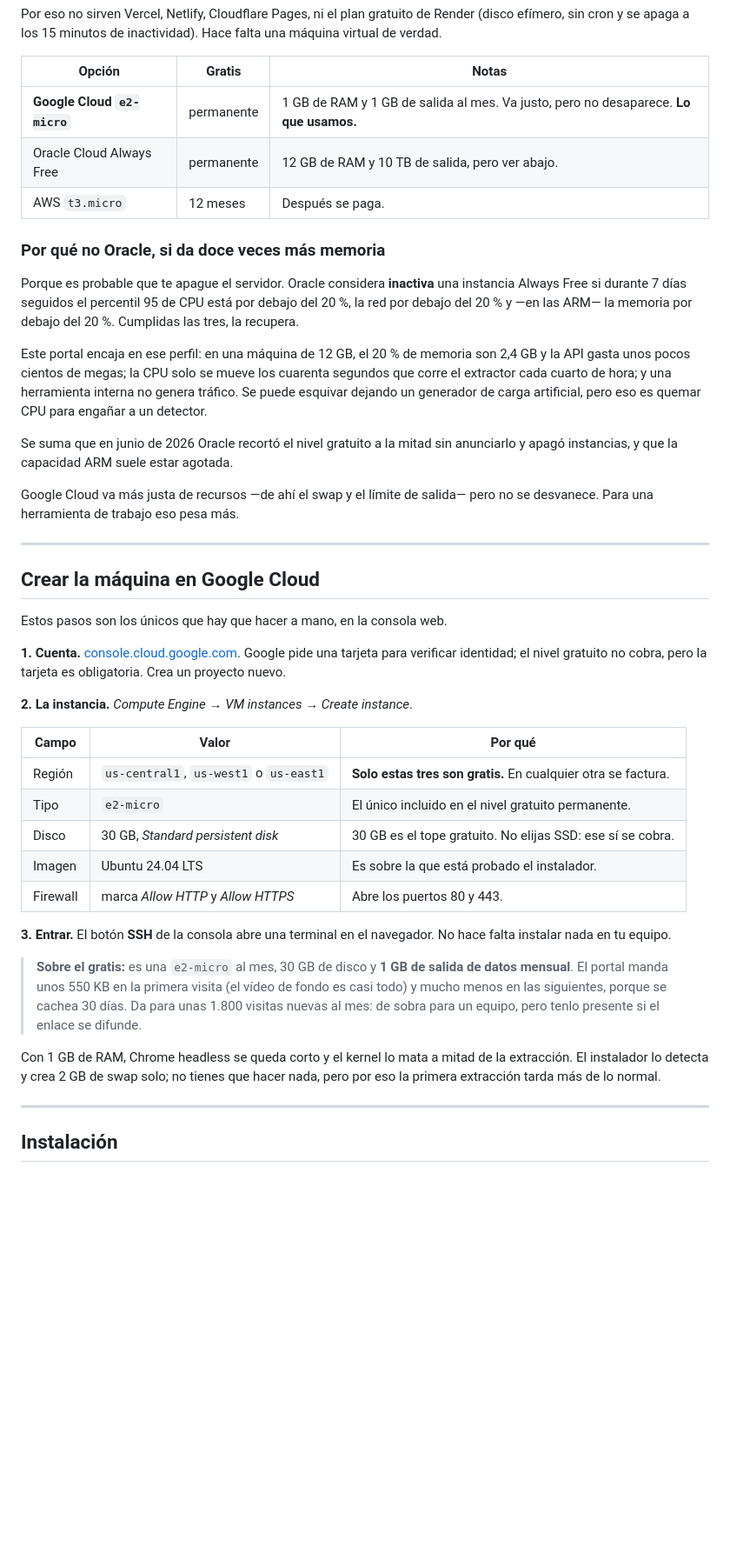
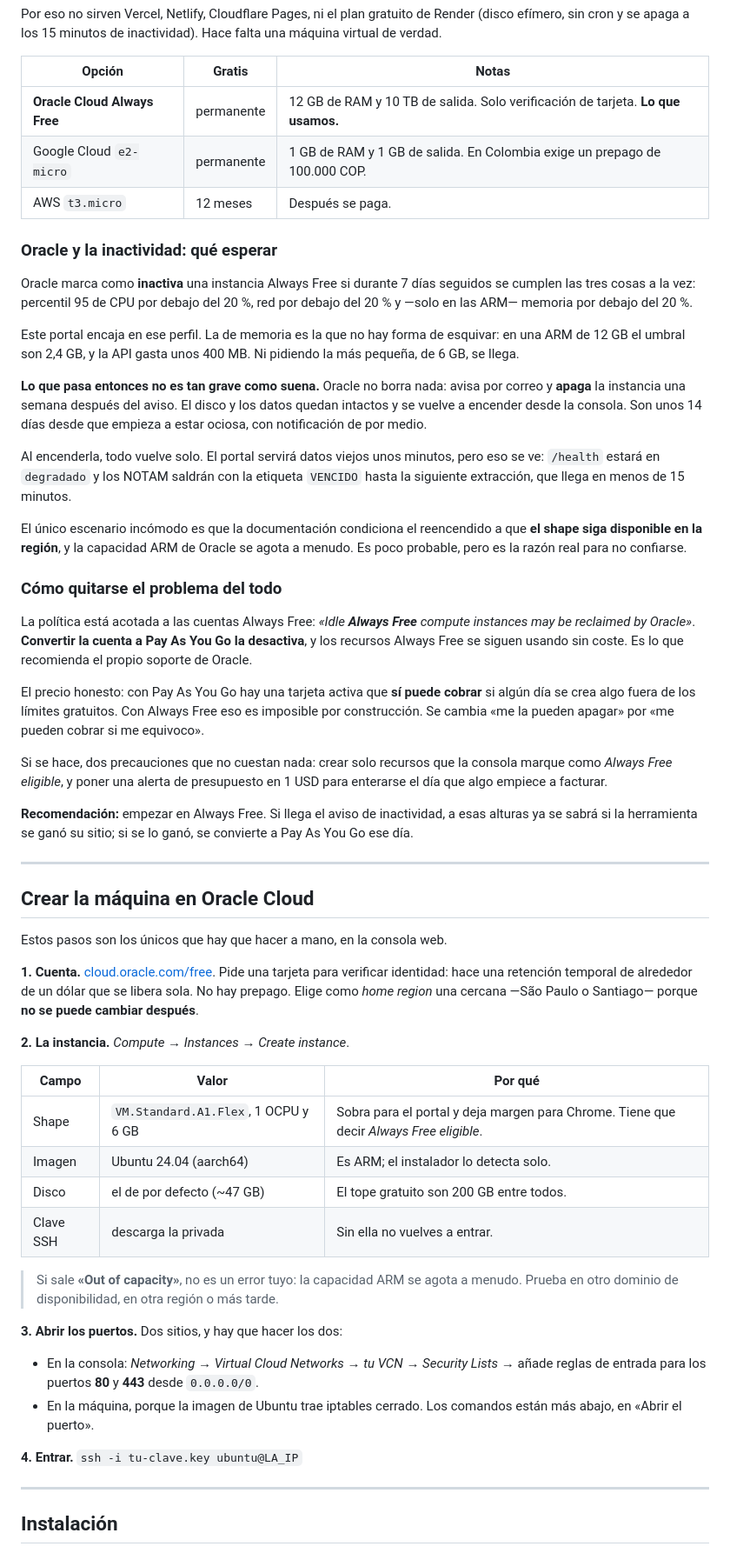
Before and after one commit to Hypercodemauricio/portal-notams-colombia, a Markdown page: docs/DESPLIEGUE.md, the part around one of its changes. Shown at 87% size. GitHub-like rendering; blank space fills up the shorter version.

Commit message:
Reorienta la guia a Oracle y corrige que pasa con la inactividad
Google Cloud queda descartado: en Colombia su facturacion exige un prepago de
100.000 COP, y no tiene sentido adelantar dinero por un nivel gratuito.

De paso se corrige lo que decia la guia sobre Oracle, que era mas alarmista que
la realidad. Oracle no borra la instancia inactiva: avisa por correo y la apaga
una semana despues, con el disco y los datos intactos, y se vuelve a encender
desde la consola. El unico riesgo real es que el reencendido depende de que
haya capacidad ARM en la region, y esa se agota a menudo.

Se documenta ademas que la politica esta acotada a las cuentas Always Free y
que convertir a Pay As You Go la desactiva, con su contrapartida: una tarjeta
que si puede cobrar si se crea algo fuera de los limites gratuitos.

Co-Authored-By: Claude Opus 5 <noreply@anthropic.com>

```diff
--- a/docs/DESPLIEGUE.md
+++ b/docs/DESPLIEGUE.md
@@ -41,61 +41,87 @@ Hace falta una máquina virtual de verdad.
 
 | Opción | Gratis | Notas |
 |---|---|---|
-| **Google Cloud `e2-micro`** | permanente | 1 GB de RAM y 1 GB de salida al mes. Va justo, pero no desaparece. **Lo que usamos.** |
-| Oracle Cloud Always Free | permanente | 12 GB de RAM y 10 TB de salida, pero ver abajo. |
+| **Oracle Cloud Always Free** | permanente | 12 GB de RAM y 10 TB de salida. Solo verificación de tarjeta. **Lo que usamos.** |
+| Google Cloud `e2-micro` | permanente | 1 GB de RAM y 1 GB de salida. En Colombia exige un prepago de 100.000 COP. |
 | AWS `t3.micro` | 12 meses | Después se paga. |
 
-### Por qué no Oracle, si da doce veces más memoria
+### Oracle y la inactividad: qué esperar
 
-Porque es probable que te apague el servidor. Oracle considera **inactiva** una
-instancia Always Free si durante 7 días seguidos el percentil 95 de CPU está
-por debajo del 20 %, la red por debajo del 20 % y —en las ARM— la memoria por
-debajo del 20 %. Cumplidas las tres, la recupera.
+Oracle marca como **inactiva** una instancia Always Free si durante 7 días
+seguidos se cumplen las tres cosas a la vez: percentil 95 de CPU por debajo del
+20 %, red por debajo del 20 % y —solo en las ARM— memoria por debajo del 20 %.
 
-Este portal encaja en ese perfil: en una máquina de 12 GB, el 20 % de memoria
-son 2,4 GB y la API gasta unos pocos cientos de megas; la CPU solo se mueve los
-cuarenta segundos que corre el extractor cada cuarto de hora; y una herramienta
-interna no genera tráfico. Se puede esquivar dejando un generador de carga
-artificial, pero eso es quemar CPU para engañar a un detector.
+Este portal encaja en ese perfil. La de memoria es la que no hay forma de
+esquivar: en una ARM de 12 GB el umbral son 2,4 GB, y la API gasta unos 400 MB.
+Ni pidiendo la más pequeña, de 6 GB, se llega.
 
-Se suma que en junio de 2026 Oracle recortó el nivel gratuito a la mitad sin
-anunciarlo y apagó instancias, y que la capacidad ARM suele estar agotada.
+**Lo que pasa entonces no es tan grave como suena.** Oracle no borra nada:
+avisa por correo y **apaga** la instancia una semana después del aviso. El disco
+y los datos quedan intactos y se vuelve a encender desde la consola. Son unos 14
+días desde que empieza a estar ociosa, con notificación de por medio.
 
-Google Cloud va más justa de recursos —de ahí el swap y el límite de salida—
-pero no se desvanece. Para una herramienta de trabajo eso pesa más.
+Al encenderla, todo vuelve solo. El portal servirá datos viejos unos minutos,
+pero eso se ve: `/health` estará en `degradado` y los NOTAM saldrán con la
+etiqueta `VENCIDO` hasta la siguiente extracción, que llega en menos de 15
+minutos.
+
+El único escenario incómodo es que la documentación condiciona el reencendido a
+que **el shape siga disponible en la región**, y la capacidad ARM de Oracle se
+agota a menudo. Es poco probable, pero es la razón real para no confiarse.
+
+### Cómo quitarse el problema del todo
+
+La política está acotada a las cuentas Always Free: *«Idle **Always Free**
+compute instances may be reclaimed by Oracle»*. **Convertir la cuenta a Pay As
+You Go la desactiva**, y los recursos Always Free se siguen usando sin coste. Es
+lo que recomienda el propio soporte de Oracle.
+
+El precio honesto: con Pay As You Go hay una tarjeta activa que **sí puede
+cobrar** si algún día se crea algo fuera de los límites gratuitos. Con Always
+Free eso es imposible por construcción. Se cambia «me la pueden apagar» por «me
+pueden cobrar si me equivoco».
+
+Si se hace, dos precauciones que no cuestan nada: crear solo recursos que la
+consola marque como *Always Free eligible*, y poner una alerta de presupuesto en
+1 USD para enterarse el día que algo empiece a facturar.
+
+**Recomendación:** empezar en Always Free. Si llega el aviso de inactividad, a
+esas alturas ya se sabrá si la herramienta se ganó su sitio; si se lo ganó, se
+convierte a Pay As You Go ese día.
 
 ---
 
-## Crear la máquina en Google Cloud
+## Crear la máquina en Oracle Cloud
 
 Estos pasos son los únicos que hay que hacer a mano, en la consola web.
 
-**1. Cuenta.** [console.cloud.google.com](https://console.cloud.google.com/).
-Google pide una tarjeta para verificar identidad; el nivel gratuito no cobra,
-pero la tarjeta es obligatoria. Crea un proyecto nuevo.
+**1. Cuenta.** [cloud.oracle.com/free](https://www.oracle.com/cloud/free/).
+Pide una tarjeta para verificar identidad: hace una retención temporal de
+alrededor de un dólar que se libera sola. No hay prepago. Elige como *home
+region* una cercana —São Paulo o Santiago— porque **no se puede cambiar
+después**.
 
-**2. La instancia.** *Compute Engine → VM instances → Create instance*.
+**2. La instancia.** *Compute → Instances → Create instance*.
 
 | Campo | Valor | Por qué |
 |---|---|---|
-| Región | `us-central1`, `us-west1` o `us-east1` | **Solo estas tres son gratis.** En cualquier otra se factura. |
-| Tipo | `e2-micro` | El único incluido en el nivel gratuito permanente. |
-| Disco | 30 GB, *Standard persistent disk* | 30 GB es el tope gratuito. No elijas SSD: ese sí se cobra. |
-| Imagen | Ubuntu 24.04 LTS | Es sobre la que está probado el instalador. |
-| Firewall | marca *Allow HTTP* y *Allow HTTPS* | Abre los puertos 80 y 443. |
+| Shape | `VM.Standard.A1.Flex`, 1 OCPU y 6 GB | Sobra para el portal y deja margen para Chrome. Tiene que decir *Always Free eligible*. |
+| Imagen | Ubuntu 24.04 (aarch64) | Es ARM; el instalador lo detecta solo. |
+| Disco | el de por defecto (~47 GB) | El tope gratuito son 200 GB entre todos. |
+| Clave SSH | descarga la privada | Sin ella no vuelves a entrar. |
 
-**3. Entrar.** El botón **SSH** de la consola abre una terminal en el navegador.
-No hace falta instalar nada en tu equipo.
+> Si sale **«Out of capacity»**, no es un error tuyo: la capacidad ARM se agota
+> a menudo. Prueba en otro dominio de disponibilidad, en otra región o más
+> tarde.
 
-> **Sobre el gratis:** es una `e2-micro` al mes, 30 GB de disco y **1 GB de
-> salida de datos mensual**. El portal manda unos 550 KB en la primera visita
-> (el vídeo de fondo es casi todo) y mucho menos en las siguientes, porque se
-> cachea 30 días. Da para unas 1.800 visitas nuevas al mes: de sobra para un
-> equipo, pero tenlo presente si el enlace se difunde.
+**3. Abrir los puertos.** Dos sitios, y hay que hacer los dos:
 
-Con 1 GB de RAM, Chrome headless se queda corto y el kernel lo mata a mitad de
-la extracción. El instalador lo detecta y crea 2 GB de swap solo; no tienes que
-hacer nada, pero por eso la primera extracción tarda más de lo normal.
+- En la consola: *Networking → Virtual Cloud Networks → tu VCN → Security Lists*
+  → añade reglas de entrada para los puertos **80** y **443** desde `0.0.0.0/0`.
+- En la máquina, porque la imagen de Ubuntu trae iptables cerrado. Los comandos
+  están más abajo, en «Abrir el puerto».
+
+**4. Entrar.** `ssh -i tu-clave.key ubuntu@LA_IP`
 
 ---
 
```
Also changed, not shown: other parts of docs/DESPLIEGUE.md (+3 -5 lines).
